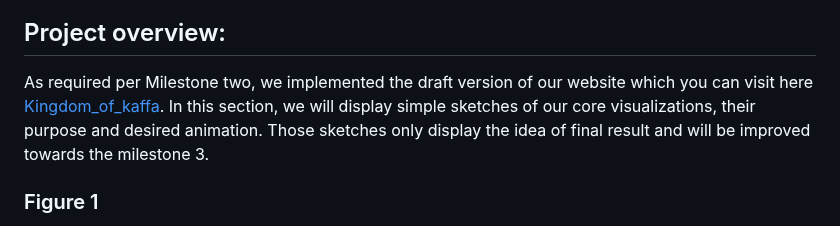
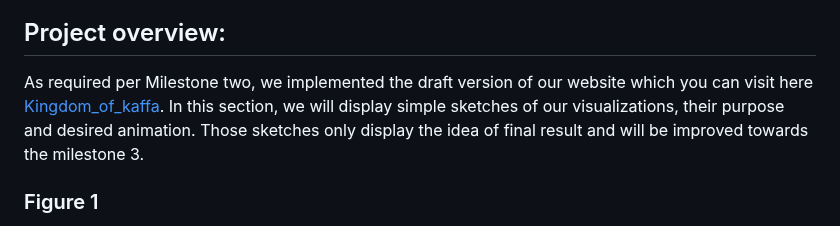
Before and after one commit to com-480-data-visualization/project-2023-kingdom_of_kaffa, a Markdown page: milestones/milestone2.md, the part around the change. Rendered like a GitHub page.

Commit message:
remove the word

```diff
--- a/milestones/milestone2.md
+++ b/milestones/milestone2.md
@@ -14,7 +14,7 @@
 **Story Telling**: To improve our storytelling for this project, we plan to polish our text information according to **_Lecture 12_**.
 
 ## Project overview:
-As required per Milestone two, we implemented the draft version of our website which you can visit here [Kingdom_of_kaffa](https://com-480-data-visualization.github.io/project-2023-kingdom_of_kaffa). In this section, we will display simple sketches of our core visualizations, their purpose and desired animation. Those sketches only display the idea of final result and will be improved towards the milestone 3.
+As required per Milestone two, we implemented the draft version of our website which you can visit here [Kingdom_of_kaffa](https://com-480-data-visualization.github.io/project-2023-kingdom_of_kaffa). In this section, we will display simple sketches of our visualizations, their purpose and desired animation. Those sketches only display the idea of final result and will be improved towards the milestone 3.
 
 ### Figure 1
 Coffee has evolved into more than just a drink, it's a representation of culture and tradition from around the world. Over the past few decades, the coffee market has seen significant changes due to the evolving coffee culture. Our interactive map visualization offers a unique way to display how the coffee market has changed over the years.
```
